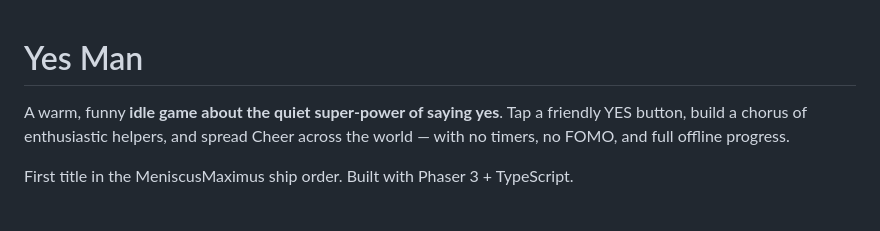
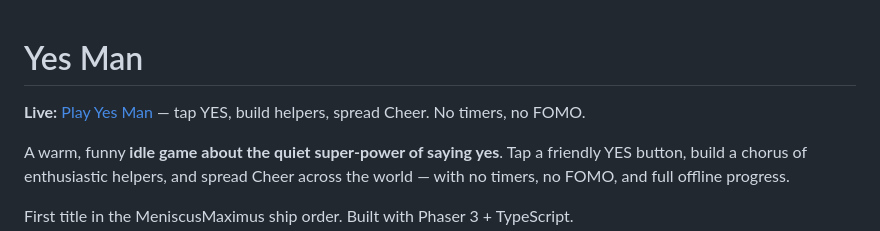
Before and after one commit to subtiliorars-sys/yes-man, a Markdown page: README.md, the part around the change. Drawn GitHub-style; blank space fills up the shorter version.

Commit message:
docs: add live play URL at top of README
Makes the GitHub Pages game link obvious for visitors landing on the repo.

Co-authored-by: Cursor <cursoragent@cursor.com>

```diff
--- a/README.md
+++ b/README.md
@@ -1,4 +1,6 @@
 # Yes Man
+
+**Live:** [Play Yes Man](https://subtiliorars-sys.github.io/yes-man/) — tap YES, build helpers, spread Cheer. No timers, no FOMO.
 
 A warm, funny **idle game about the quiet super-power of saying yes**. Tap a
 friendly YES button, build a chorus of enthusiastic helpers, and spread Cheer
```
